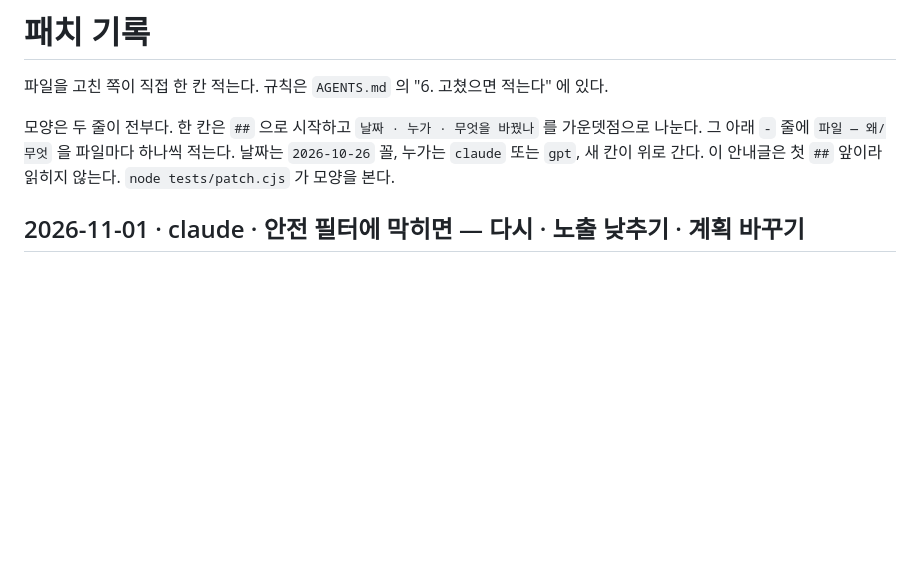
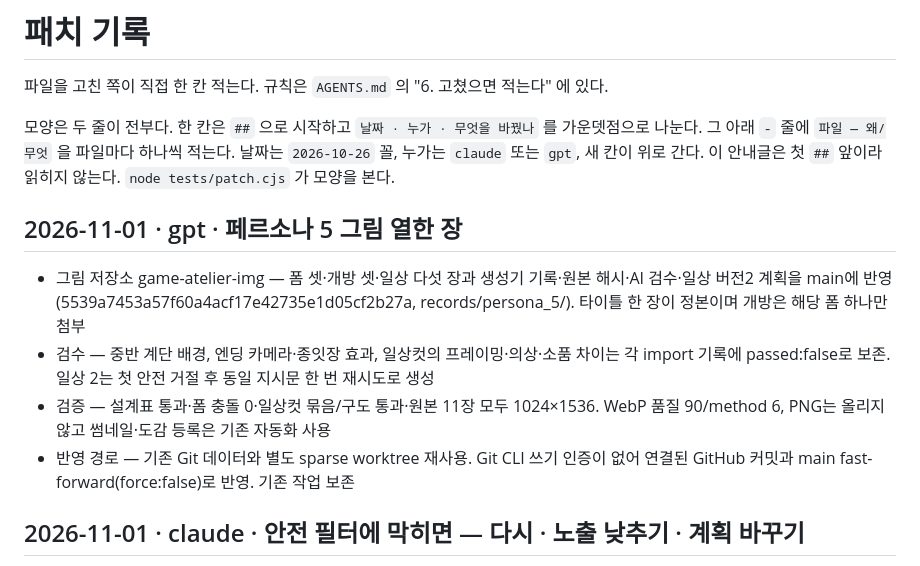
Before and after one commit to polos0117/game-atelier, a Markdown page: docs/PATCH.md, the part around the change. Rendered like a GitHub page; blank space fills up the shorter version.

Commit message:
페르소나 5: 이미지 열한 장 제작·검수 기록

```diff
--- a/docs/PATCH.md
+++ b/docs/PATCH.md
@@ -10,6 +10,12 @@
 
 
 
+
+## 2026-11-01 · gpt · 페르소나 5 그림 열한 장
+- 그림 저장소 game-atelier-img — 폼 셋·개방 셋·일상 다섯 장과 생성기 기록·원본 해시·AI 검수·일상 버전2 계획을 main에 반영(5539a7453a57f60a4acf17e42735e1d05cf2b27a, records/persona_5/). 타이틀 한 장이 정본이며 개방은 해당 폼 하나만 첨부
+- 검수 — 중반 계단 배경, 엔딩 카메라·종잇장 효과, 일상컷의 프레이밍·의상·소품 차이는 각 import 기록에 passed:false로 보존. 일상 2는 첫 안전 거절 후 동일 지시문 한 번 재시도로 생성
+- 검증 — 설계표 통과·폼 충돌 0·일상컷 묶음/구도 통과·원본 11장 모두 1024×1536. WebP 품질 90/method 6, PNG는 올리지 않고 썸네일·도감 등록은 기존 자동화 사용
+- 반영 경로 — 기존 Git 데이터와 별도 sparse worktree 재사용. Git CLI 쓰기 인증이 없어 연결된 GitHub 커밋과 main fast-forward(force:false)로 반영. 기존 작업 보존
 
 ## 2026-11-01 · claude · 안전 필터에 막히면 — 다시 · 노출 낮추기 · 계획 바꾸기
 - IMAGE_RULES.md 1절 — 같은 지시문으로 한 번 더 → 노출을 한 단계씩 낮춰(과감 → 보통 → 적게) 단계마다 한 번 → 그래도 막히면 계획을 바꾼다(한 번, 새 계획도 같은 순서). 노출 칸 말고 다른 말은 바꾸지 않는다. 시도는 generation.retries 에. 사용자 「생성룰에 필터 문제로 막히면 재시도 후, 노출 수위를 낮춰가며 재시도로 바꿔줘. 그래도 안될 땐 계획 변경으로」
```
